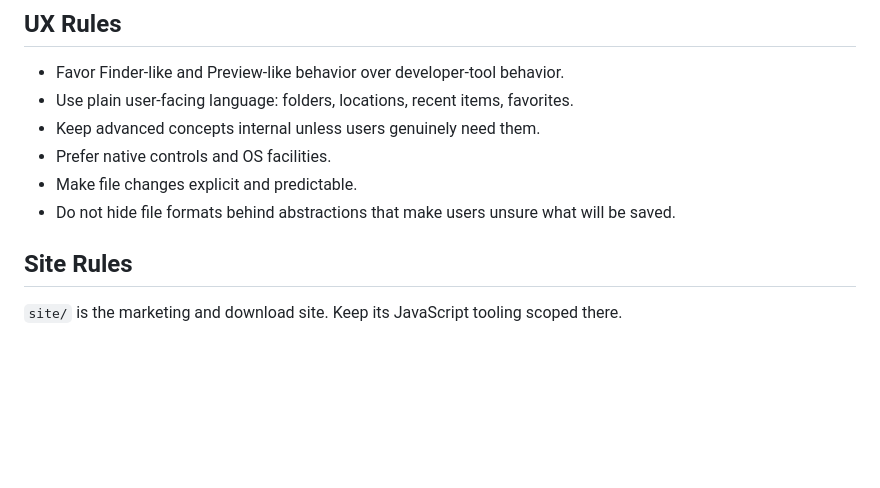
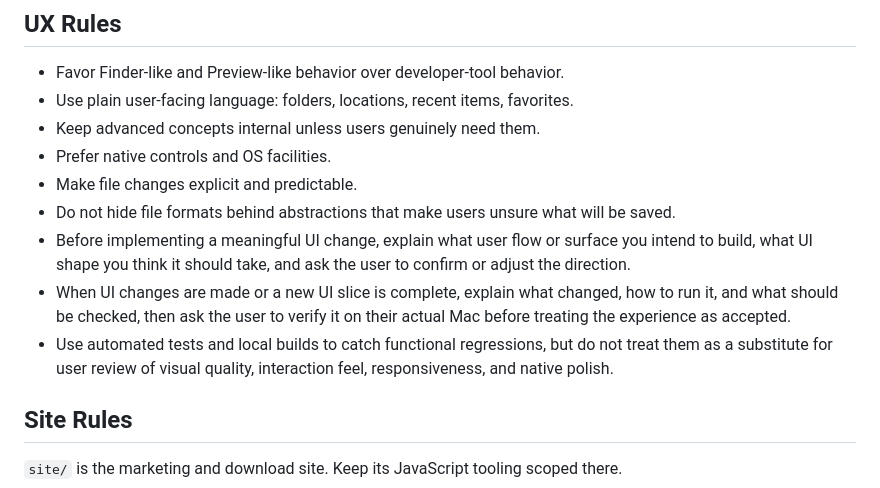
Before and after one commit to J-Naish/locus, a Markdown page: AGENTS.md, the part around the change. GitHub-like rendering; blank space fills up the shorter version.

Commit message:
Add UI review workflow rules

```diff
--- a/AGENTS.md
+++ b/AGENTS.md
@@ -134,6 +134,9 @@ Avoid adding:
 - Prefer native controls and OS facilities.
 - Make file changes explicit and predictable.
 - Do not hide file formats behind abstractions that make users unsure what will be saved.
+- Before implementing a meaningful UI change, explain what user flow or surface you intend to build, what UI shape you think it should take, and ask the user to confirm or adjust the direction.
+- When UI changes are made or a new UI slice is complete, explain what changed, how to run it, and what should be checked, then ask the user to verify it on their actual Mac before treating the experience as accepted.
+- Use automated tests and local builds to catch functional regressions, but do not treat them as a substitute for user review of visual quality, interaction feel, responsiveness, and native polish.
 
 ## Site Rules
 
```
